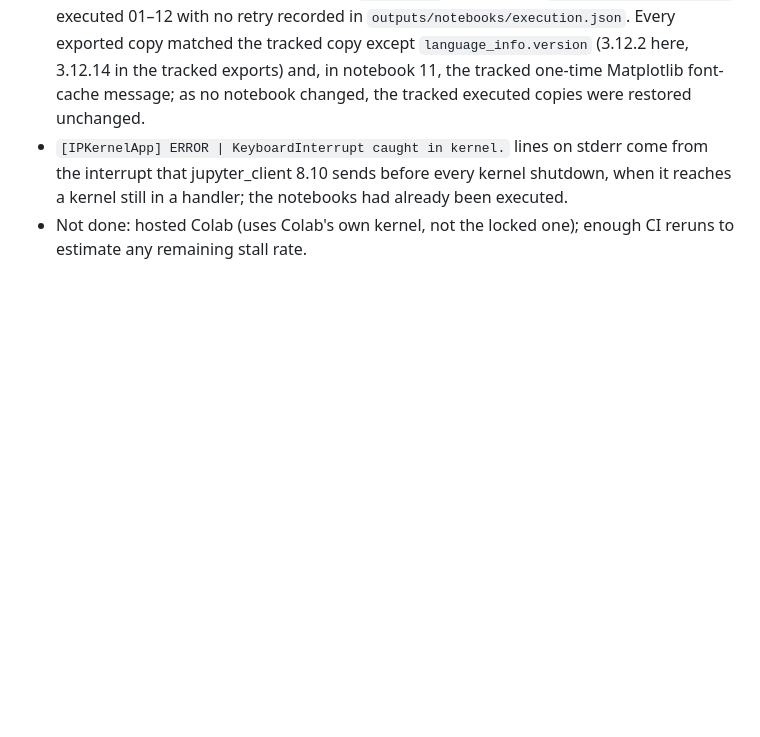
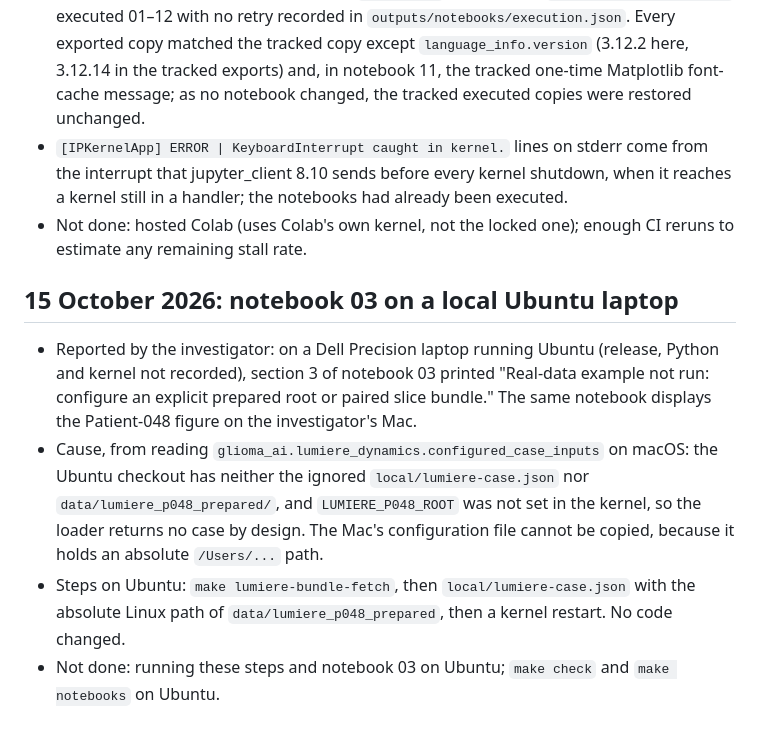
Before and after one commit to arvidl/AI-assisted-glioma-research, a Markdown page: docs/validation.md, the part around the change. GitHub-like rendering; blank space fills up the shorter version.

Commit message:
Validation: notebook 03 unconfigured on a local Ubuntu laptop (cause and steps; not yet rerun there)
Co-authored-by: Cursor <cursoragent@cursor.com>

```diff
--- a/docs/validation.md
+++ b/docs/validation.md
@@ -994,3 +994,10 @@ Record: `docs/ai-use/2026-10-15-notebook-runner-stall.md`. Branch `codex/noteboo
 - ipykernel 7.3.0 → 7.4.0 (investigator-approved, `uv lock --upgrade-package ipykernel`): only the ipykernel entry of `uv.lock` changed (its `psutil` requirement was dropped; psutil stays locked through another package). `make check`: 257 passed. `make executed-notebooks` executed 01–12 with no retry recorded in `outputs/notebooks/execution.json`. Every exported copy matched the tracked copy except `language_info.version` (3.12.2 here, 3.12.14 in the tracked exports) and, in notebook 11, the tracked one-time Matplotlib font-cache message; as no notebook changed, the tracked executed copies were restored unchanged.
 - `[IPKernelApp] ERROR | KeyboardInterrupt caught in kernel.` lines on stderr come from the interrupt that jupyter_client 8.10 sends before every kernel shutdown, when it reaches a kernel still in a handler; the notebooks had already been executed.
 - Not done: hosted Colab (uses Colab's own kernel, not the locked one); enough CI reruns to estimate any remaining stall rate.
+
+## 15 October 2026: notebook 03 on a local Ubuntu laptop
+
+- Reported by the investigator: on a Dell Precision laptop running Ubuntu (release, Python and kernel not recorded), section 3 of notebook 03 printed "Real-data example not run: configure an explicit prepared root or paired slice bundle." The same notebook displays the Patient-048 figure on the investigator's Mac.
+- Cause, from reading `glioma_ai.lumiere_dynamics.configured_case_inputs` on macOS: the Ubuntu checkout has neither the ignored `local/lumiere-case.json` nor `data/lumiere_p048_prepared/`, and `LUMIERE_P048_ROOT` was not set in the kernel, so the loader returns no case by design. The Mac's configuration file cannot be copied, because it holds an absolute `/Users/...` path.
+- Steps on Ubuntu: `make lumiere-bundle-fetch`, then `local/lumiere-case.json` with the absolute Linux path of `data/lumiere_p048_prepared`, then a kernel restart. No code changed.
+- Not done: running these steps and notebook 03 on Ubuntu; `make check` and `make notebooks` on Ubuntu.
```
